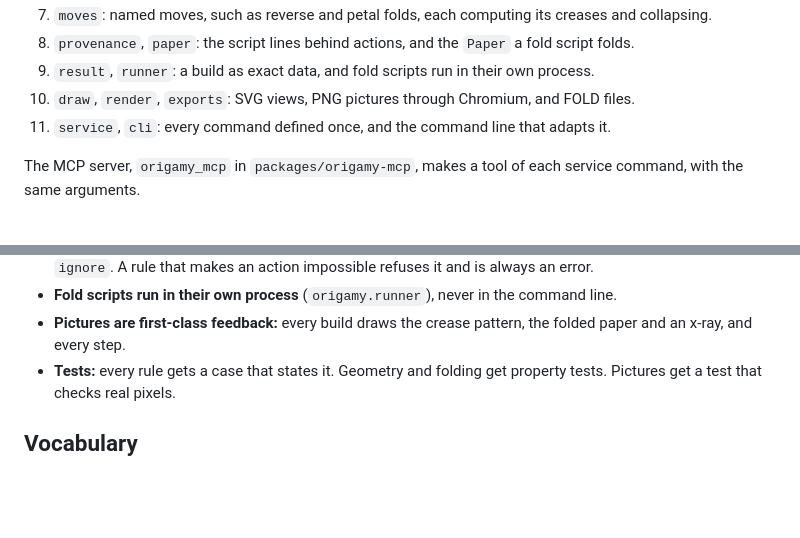
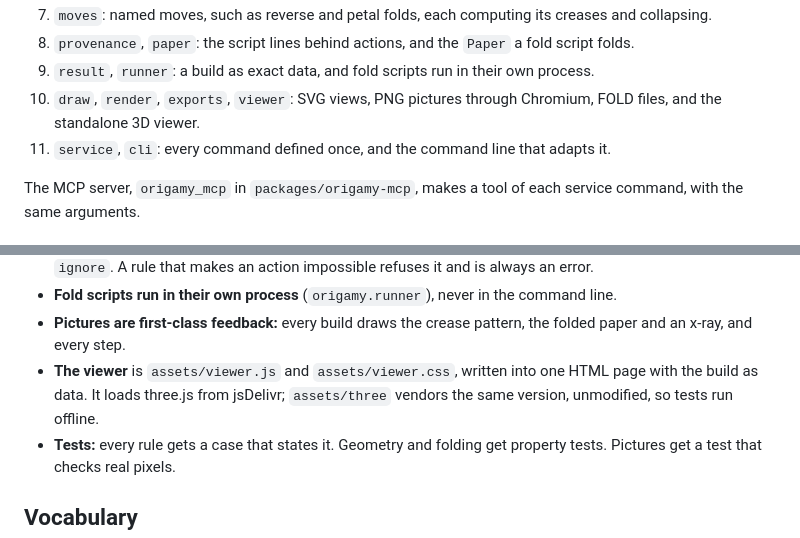
Before and after one commit to maxencefaldor/origamy, a Markdown page: AGENTS.md, 2 parts joined by grey strips. GitHub-like rendering; blank space fills up the shorter version.

```diff
--- a/AGENTS.md
+++ b/AGENTS.md
@@ -32,7 +32,7 @@ Each module imports only from the modules listed before it:
 1. `moves`: named moves, such as reverse and petal folds, each computing its creases and collapsing.
 1. `provenance`, `paper`: the script lines behind actions, and the `Paper` a fold script folds.
 1. `result`, `runner`: a build as exact data, and fold scripts run in their own process.
-1. `draw`, `render`, `exports`: SVG views, PNG pictures through Chromium, and FOLD files.
+1. `draw`, `render`, `exports`, `viewer`: SVG views, PNG pictures through Chromium, FOLD files, and the standalone 3D viewer.
 1. `service`, `cli`: every command defined once, and the command line that adapts it.
 
 The MCP server, `origamy_mcp` in `packages/origamy-mcp`, makes a tool of each service command, with the same arguments.
@@ -58,6 +58,8 @@ The MCP server, `origamy_mcp` in `packages/origamy-mcp`, makes a tool of each se
   A rule that makes an action impossible refuses it and is always an error.
 - **Fold scripts run in their own process** (`origamy.runner`), never in the command line.
 - **Pictures are first-class feedback:** every build draws the crease pattern, the folded paper and an x-ray, and every step.
+- **The viewer** is `assets/viewer.js` and `assets/viewer.css`, written into one HTML page with the build as data.
+  It loads three.js from jsDelivr; `assets/three` vendors the same version, unmodified, so tests run offline.
 - **Tests:** every rule gets a case that states it.
   Geometry and folding get property tests.
   Pictures get a test that checks real pixels.
```
Also changed, not shown: README.md (+11 -3 lines), docs/images/viewer.png (added), 16 other files.
